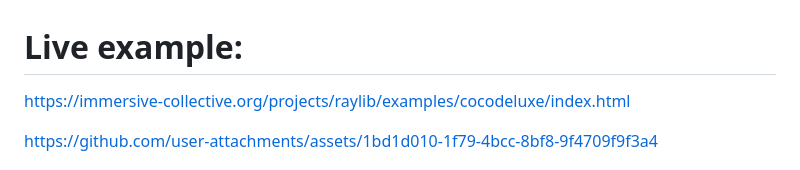
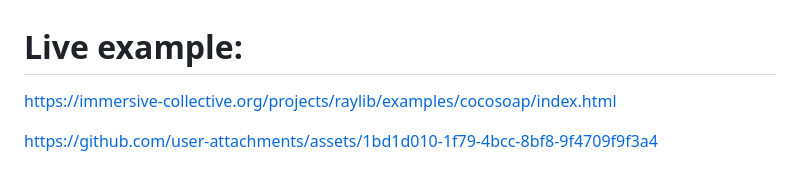
Before and after one commit to sylwesterdigital/raylib-web, a Markdown page: README.md, the part around the change. Drawn GitHub-style.

Commit message:
Add new live example link to README
Updated Demo

```diff
--- a/README.md
+++ b/README.md
@@ -1,6 +1,7 @@
 
 # Live example:
-https://immersive-collective.org/projects/raylib/examples/cocodeluxe/index.html
+
+https://immersive-collective.org/projects/raylib/examples/cocosoap/index.html
 
 https://github.com/user-attachments/assets/1bd1d010-1f79-4bcc-8bf8-9f4709f9f3a4
 
```
